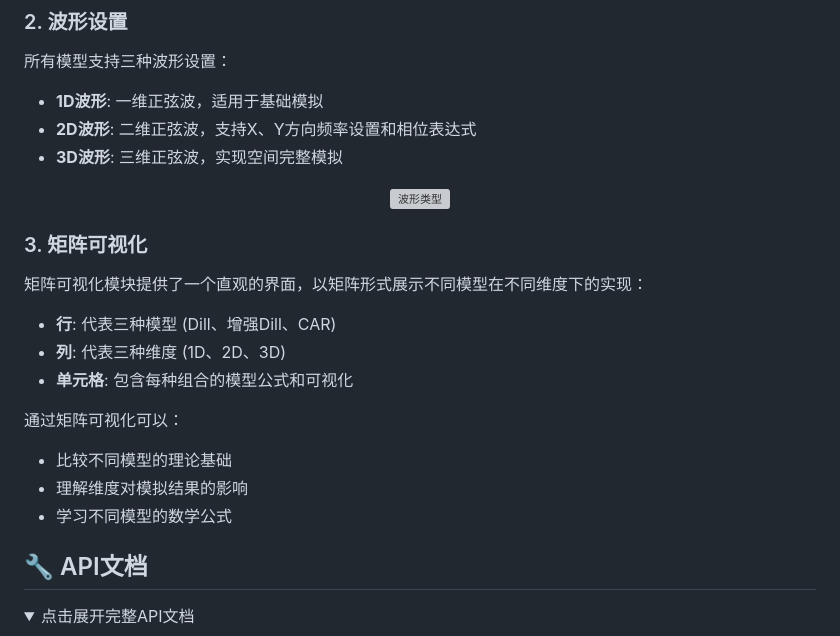
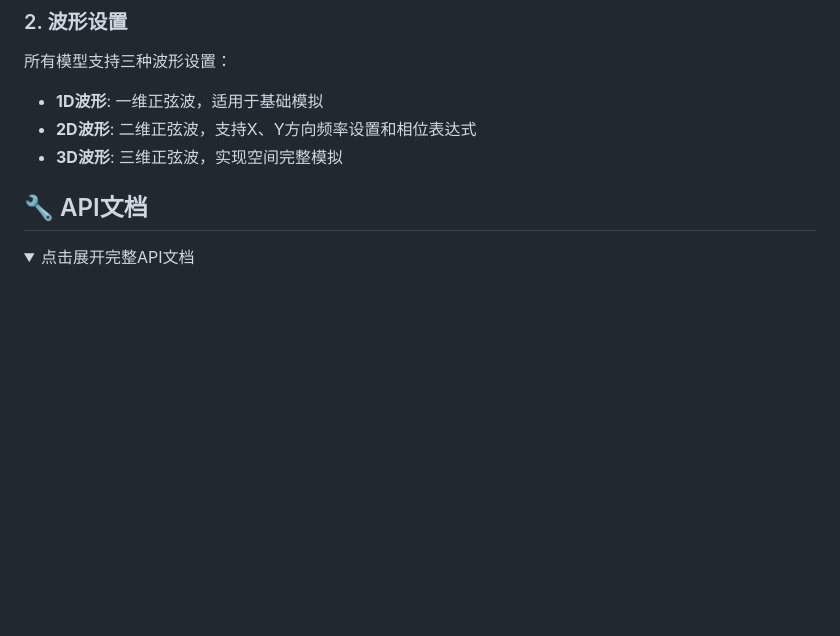
Before and after one commit to AlexLIAOPOLY/Dill, a Markdown page: README.md, the part around the change printed below. Drawn GitHub-style; folded sections open; blank space fills up the shorter version; grey boxes are pictures that could not be loaded.

```diff
--- a/README.md
+++ b/README.md
@@ -345,22 +323,6 @@ python open_matrix_visualization.py
 - **1D波形**: 一维正弦波，适用于基础模拟
 - **2D波形**: 二维正弦波，支持X、Y方向频率设置和相位表达式
 - **3D波形**: 三维正弦波，实现空间完整模拟
-
-<div align="center">
-  <img src="https://user-images.githubusercontent.com/placeholder/wave-types.png" alt="波形类型" width="800px"/>
-</div>
-
-### 3. 矩阵可视化
-
-矩阵可视化模块提供了一个直观的界面，以矩阵形式展示不同模型在不同维度下的实现：
-- **行**: 代表三种模型 (Dill、增强Dill、CAR)
-- **列**: 代表三种维度 (1D、2D、3D)
-- **单元格**: 包含每种组合的模型公式和可视化
-
-通过矩阵可视化可以：
-- 比较不同模型的理论基础
-- 理解维度对模拟结果的影响
-- 学习不同模型的数学公式
 
 ## 🔧 API文档
 
```
Also changed, not shown: other parts of README.md (+0 -32 lines).
